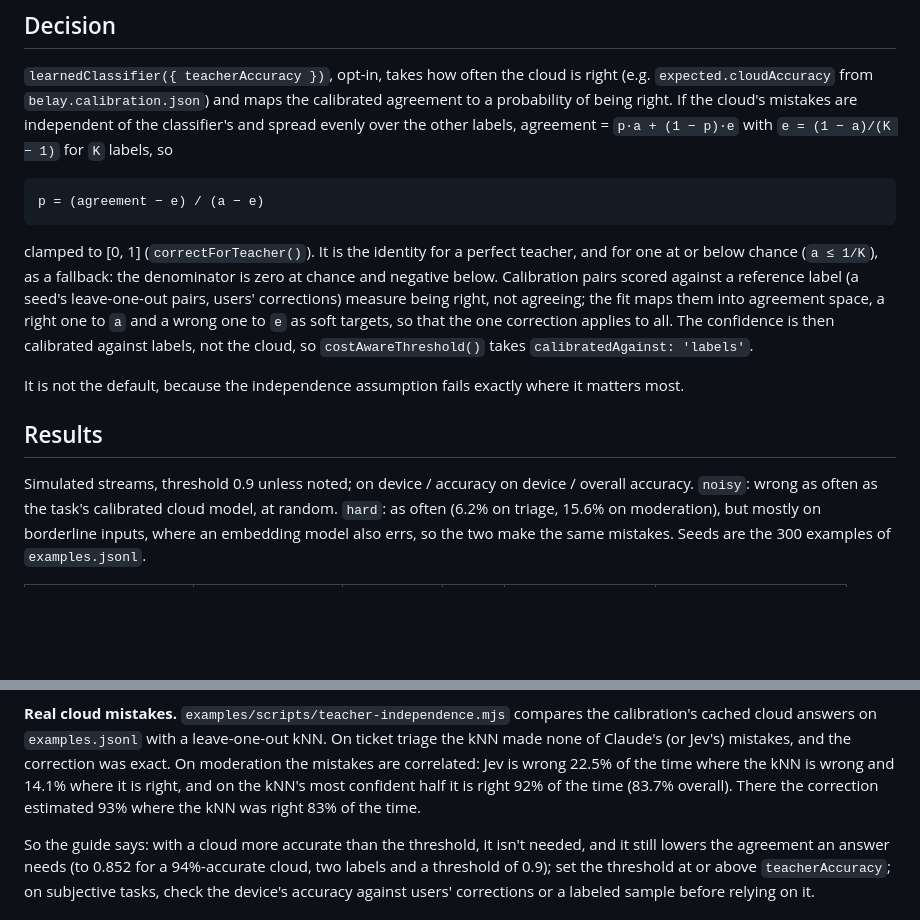
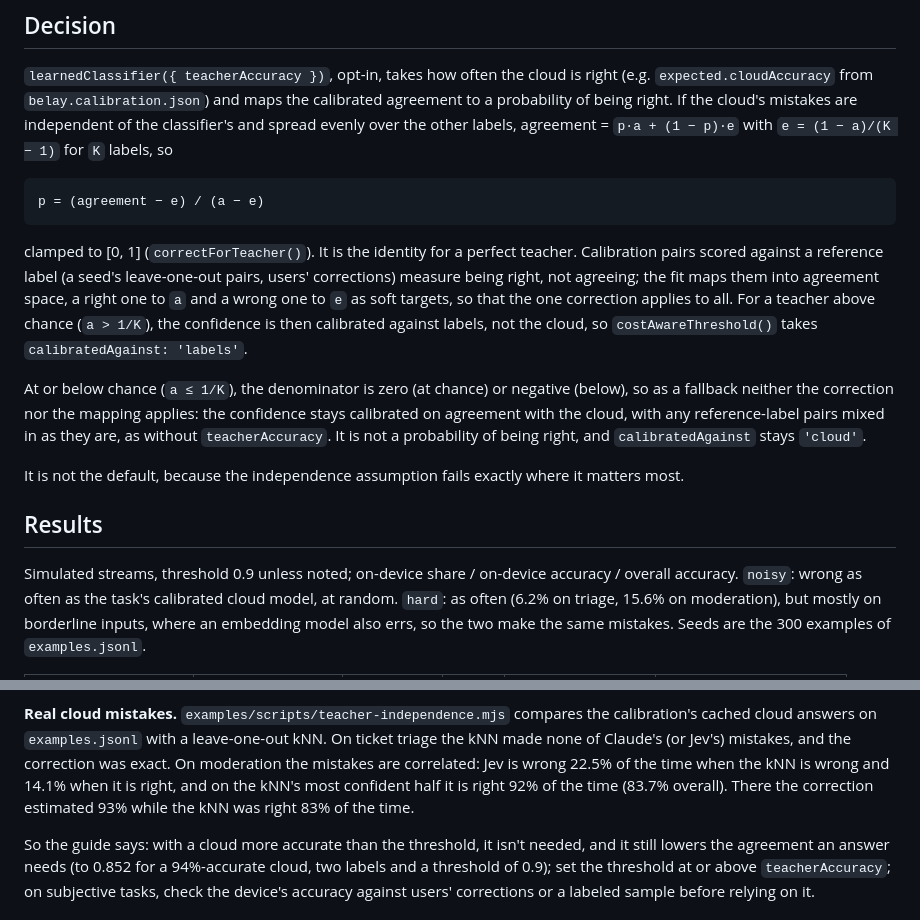
Before and after one commit to swissspidy/belay, a Markdown page: docs/adr/0006-a-cloud-that-is-often-wrong.md, 2 parts joined by grey strips. Drawn GitHub-style; blank space fills up the shorter version.

Commit message:
Docs: limit the label-calibration guidance to a teacher above chance
Co-Authored-By: Claude Opus 5.5 <noreply@anthropic.com>
Claude-Session: https://claude.ai/code/session_01M83FdZyUFbrir3FTfzVt9d

```diff
--- a/docs/adr/0006-a-cloud-that-is-often-wrong.md
+++ b/docs/adr/0006-a-cloud-that-is-often-wrong.md
@@ -36,18 +36,23 @@ labels, so
 
     p = (agreement − e) / (a − e)
 
-clamped to [0, 1] (`correctForTeacher()`). It is the identity for a perfect teacher, and for one at
-or below chance (`a ≤ 1/K`), as a fallback: the denominator is zero at chance and negative below. Calibration pairs scored against a reference label (a seed's leave-one-out pairs, users'
-corrections) measure being right, not agreeing; the fit maps them into agreement space, a right one
-to `a` and a wrong one to `e` as soft targets, so that the one correction applies to all. The confidence
-is then calibrated against labels, not the cloud, so `costAwareThreshold()` takes
-`calibratedAgainst: 'labels'`.
+clamped to [0, 1] (`correctForTeacher()`). It is the identity for a perfect teacher. Calibration
+pairs scored against a reference label (a seed's leave-one-out pairs, users' corrections) measure
+being right, not agreeing; the fit maps them into agreement space, a right one to `a` and a wrong
+one to `e` as soft targets, so that the one correction applies to all. For a teacher above chance
+(`a > 1/K`), the confidence is then calibrated against labels, not the cloud, so
+`costAwareThreshold()` takes `calibratedAgainst: 'labels'`.
+
+At or below chance (`a ≤ 1/K`), the denominator is zero (at chance) or negative (below), so as a
+fallback neither the correction nor the mapping applies: the confidence stays calibrated on agreement
+with the cloud, with any reference-label pairs mixed in as they are, as without `teacherAccuracy`.
+It is not a probability of being right, and `calibratedAgainst` stays `'cloud'`.
 
 It is not the default, because the independence assumption fails exactly where it matters most.
 
 ## Results
 
-Simulated streams, threshold 0.9 unless noted; on device / accuracy on device / overall accuracy.
+Simulated streams, threshold 0.9 unless noted; on-device share / on-device accuracy / overall accuracy.
 `noisy`: wrong as often as the task's calibrated cloud model, at random. `hard`: as often (6.2% on
 triage, 15.6% on moderation), but mostly on borderline inputs, where an embedding model also errs,
 so the two make the same mistakes. Seeds are the 300 examples of `examples.jsonl`.
@@ -80,9 +85,9 @@ so the two make the same mistakes. Seeds are the 300 examples of `examples.jsonl
 **Real cloud mistakes.** `examples/scripts/teacher-independence.mjs` compares the calibration's
 cached cloud answers on `examples.jsonl` with a leave-one-out kNN. On ticket triage the kNN made
 none of Claude's (or Jev's) mistakes, and the correction was exact. On moderation the mistakes are
-correlated: Jev is wrong 22.5% of the time where the kNN is wrong and 14.1% where it is right, and
+correlated: Jev is wrong 22.5% of the time when the kNN is wrong and 14.1% when it is right, and
 on the kNN's most confident half it is right 92% of the time (83.7% overall). There the correction
-estimated 93% where the kNN was right 83% of the time.
+estimated 93% while the kNN was right 83% of the time.
 
 So the guide says: with a cloud more accurate than the threshold, it isn't needed, and it still
 lowers the agreement an answer needs (to 0.852 for a 94%-accurate cloud, two labels and a
```
Also changed, not shown: docs/learned-classifier.md (+5 -4 lines).
